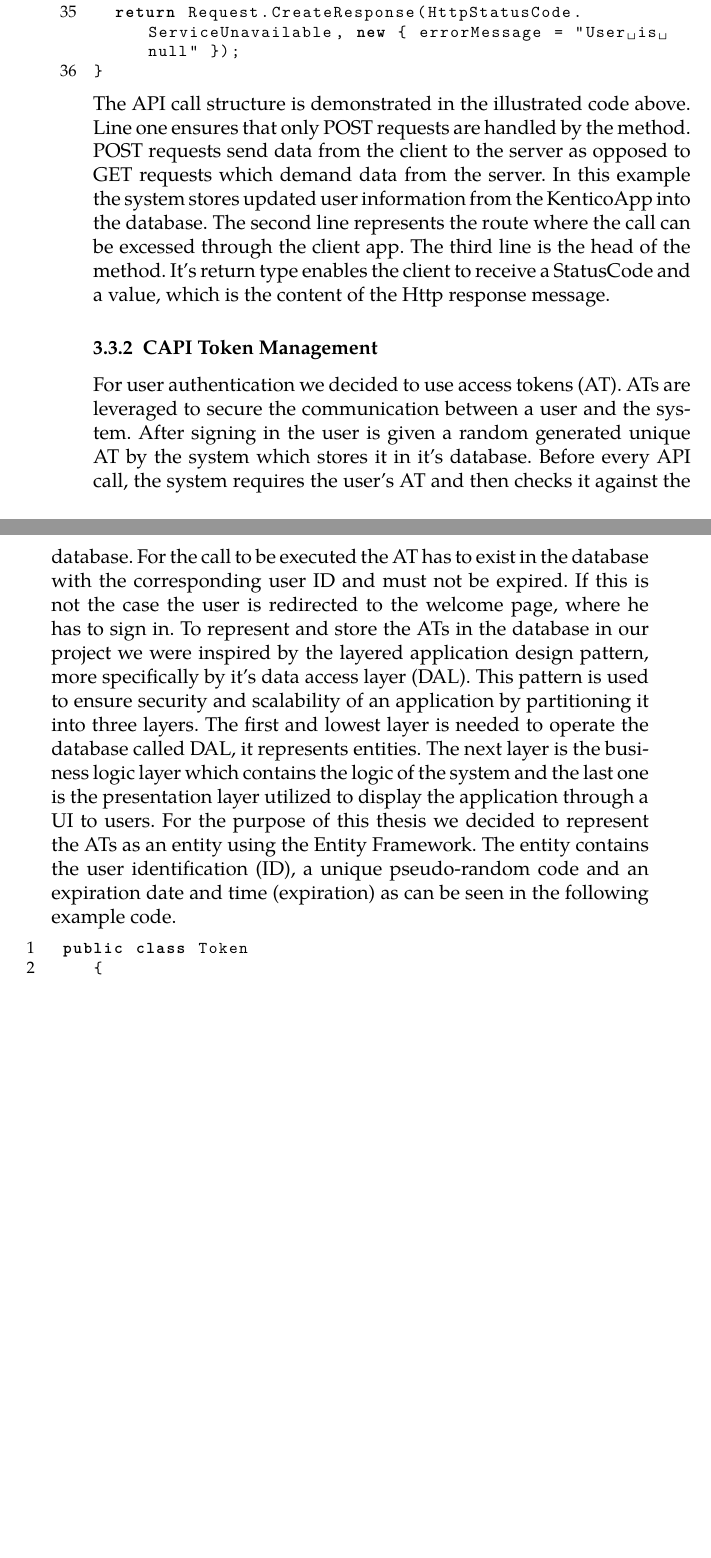
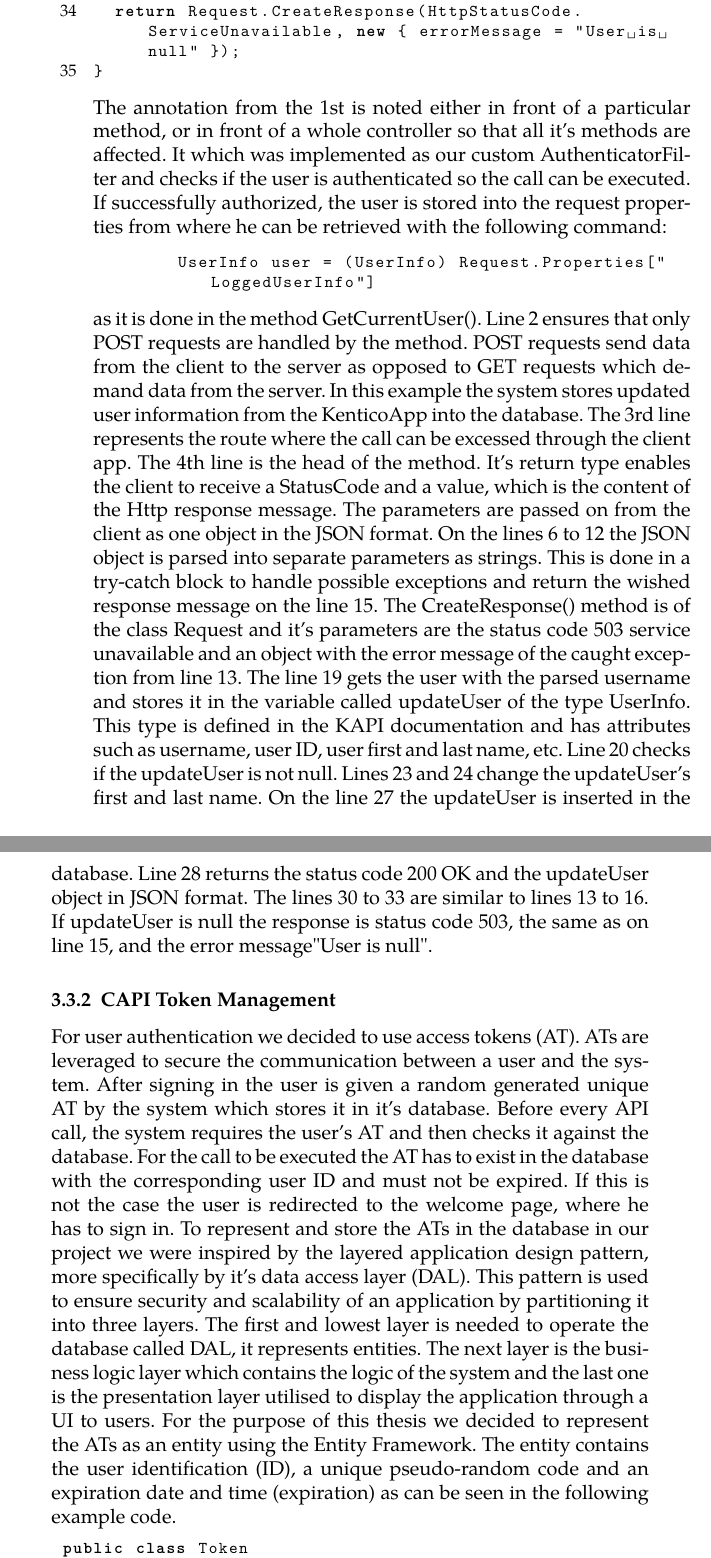
Before and after one commit to LindaHa/bachelor-s-thesis, a LaTeX thesis (pdflatex.tex, which reads chapters/implementation.tex, chapters/introduction.tex): two parts of pages 19 and 20 of 25 before the commit and two parts of pages 19 and 20 of 27 after it, joined at a grey line, cut so that both start at the same text, the shorter picture padded with empty space. The pictures show the PDF file pdflatex.pdf that the author committed with the source.

Commit message:
updated implementation

```diff
--- a/chapters/implementation.tex
+++ b/chapters/implementation.tex
@@ -56,20 +53,24 @@ public HttpResponseMessage EditUser([FromBody]JObject postData)
       // Saves the changes
       UserInfoProvider.SetUserInfo(updateUser);
     return Request.CreateResponse(HttpStatusCode.OK, new { user = updateUser });
-
     }
   } catch(Exception e)
   {
     return Request.CreateResponse(HttpStatusCode.ServiceUnavailable, new { errorMessage = e.Message });
-
   }
   return Request.CreateResponse(HttpStatusCode.ServiceUnavailable, new { errorMessage = "User is null" });
 }
 \end{lstlisting}
-The API call structure is demonstrated in the illustrated code above. Line one ensures that only POST requests are handled by the method. POST requests send data from the client to the server as opposed to GET requests which demand data from the server. In this example the system stores updated user information from the KenticoApp into the database. The second line represents the route where the call can be excessed through the client app. The third line is the head of the method. It's return type enables the client to receive a StatusCode and a value, which is the content of the Http response message.
+The annotation from the 1st is noted either in front of a particular method, or in front of a whole controller so that all it's methods are affected. It which was implemented as our custom AuthenticatorFilter and checks if the user is authenticated so the call can be executed. If successfully authorized, the user is stored into the request properties from where he can be retrieved with the following command:
+\lstset{style=sharpc, numbers = none}
+\begin{lstlisting}
+	UserInfo user = (UserInfo) Request.Properties["LoggedUserInfo"]
+\end{lstlisting}
+as it is done in the method GetCurrentUser().
+Line 2 ensures that only POST requests are handled by the method. POST requests send data from the client to the server as opposed to GET requests which demand data from the server. In this example the system stores updated user information from the KenticoApp into the database. The 3rd line represents the route where the call can be excessed through the client app. The 4th line is the head of the method. It's return type enables the client to receive a StatusCode and a value, which is the content of the Http response message. The parameters are passed on from the client as one object in the JSON format. On the lines 6 to 12 the JSON object is parsed into separate parameters as strings. This is done in a try-catch block to handle possible exceptions and return the wished response message on the line 15. The CreateResponse() method is of the class Request and it's parameters are the status code 503 service unavailable and an object with the error message of the caught exception from line 13. The line 19 gets the user with the parsed username and stores it in the variable called updateUser of the type UserInfo. This type is defined in the KAPI documentation and has attributes such as username, user ID, user first and last name, etc. Line 20 checks if the updateUser is not null. Lines 23 and 24 change the updateUser's first and last name. On the line 27 the updateUser is inserted in the database. Line 28 returns the status code 200 OK and the updateUser object in JSON format. The lines 30 to 33 are similar to lines 13 to 16. If updateUser is null the response is status code 503, the same as on line 15, and the error message"User is null".
 
 \subsection{CAPI Token Management}
-For user authentication we decided to use access tokens (AT). ATs are leveraged to secure the communication between a user and the system. After signing in the user is given a random generated unique AT by the system which stores it in it's database. Before every API call, the system requires the user's AT and then checks it against the database. For the call to be executed the AT has to exist in the database with the corresponding user ID and must not be expired. If this is not the case the user is redirected to the welcome page, where he has to sign in. To represent and store the ATs in the database in our project we were inspired by the layered application design pattern, more specifically by it's data access layer (DAL). This pattern is used to ensure security and scalability of an application by partitioning it into three layers. The first and lowest layer is needed to operate the database called DAL, it represents entities. The next layer is the business logic layer which contains the logic of the system and the last one is the presentation layer utilized to display the application through a UI to users. For the purpose of this thesis we decided to represent the ATs as an entity using the Entity Framework. The entity contains the user identification (ID), a unique pseudo-random code and an expiration date and time (expiration) as can be seen in the following example code.
+For user authentication we decided to use access tokens (AT). ATs are leveraged to secure the communication between a user and the system. After signing in the user is given a random generated unique AT by the system which stores it in it's database. Before every API call, the system requires the user's AT and then checks it against the database. For the call to be executed the AT has to exist in the database with the corresponding user ID and must not be expired. If this is not the case the user is redirected to the welcome page, where he has to sign in. To represent and store the ATs in the database in our project we were inspired by the layered application design pattern, more specifically by it's data access layer (DAL). This pattern is used to ensure security and scalability of an application by partitioning it into three layers. The first and lowest layer is needed to operate the database called DAL, it represents entities. The next layer is the business logic layer which contains the logic of the system and the last one is the presentation layer utilised to display the application through a UI to users. For the purpose of this thesis we decided to represent the ATs as an entity using the Entity Framework. The entity contains the user identification (ID), a unique pseudo-random code and an expiration date and time (expiration) as can be seen in the following example code.
 \lstset{style=sharpc}
 \begin{lstlisting}
  public class Token
--- a/chapters/introduction.tex
+++ b/chapters/introduction.tex
@@ -3 +3,2 @@ KEMS is a~content management system (CMS) which allows clients to~form and manag
 
+The~backend was implemented in C\# .NET and communicates with the~KAPI. The mobile client app is a~Cordova app written in JavaScript, HyperText Markup Language (HTML) and Cascading Style Sheets (CSS). The~communication is ensured by asynchronous JavaScript and Extensible Markup Language (Ajax) in the~format JavaScript Object Notation (JSON). For the~purpose of~version control and backup we decided to use a~technology called Git. Our~Git project was hosted on the~web-based Git repository hosting service called GitHub. GitHub is an industry standard for hosting open-source software source code.
```
Also changed, not shown: chapters/conclusion.tex (+1 -1 lines), pdflatex.pdf, chapters/implementation.tex (12 more changed lines), chapters/introduction.tex (3 more changed lines).
